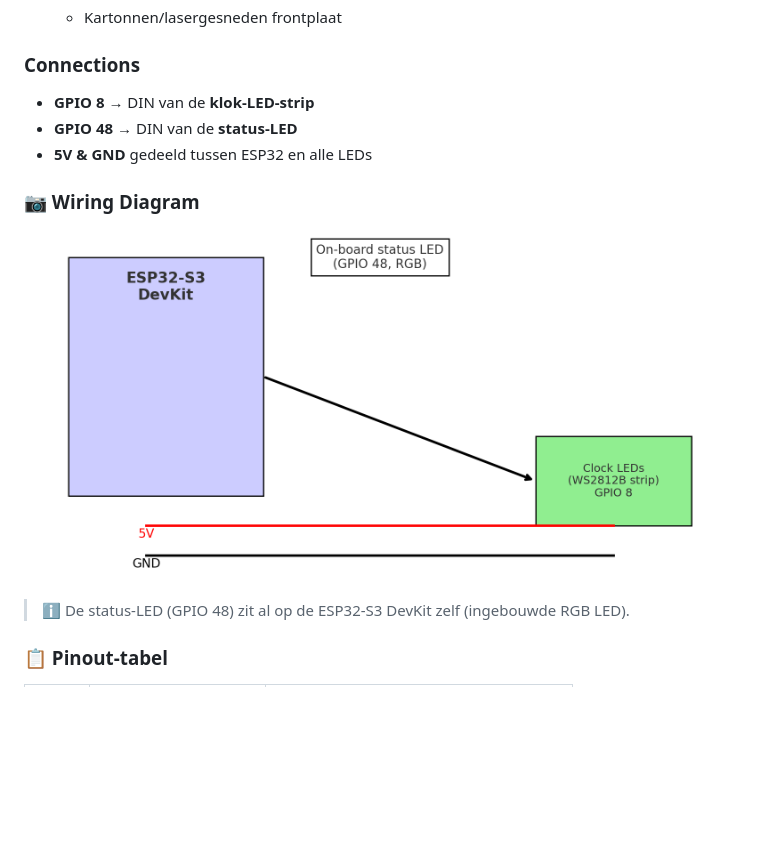
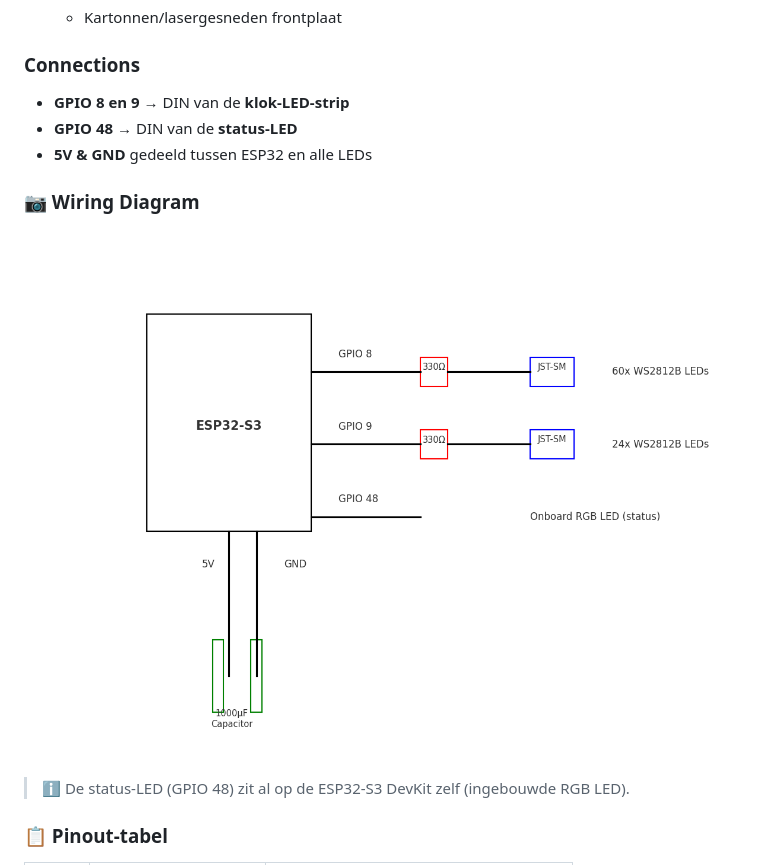
Before and after one commit to perry-amsterdam/led-clock, a Markdown page: README.en.md, the part around the change. Rendered like a GitHub page; pictures changed too: images/wiring_diagram.png; blank space fills up the shorter version.

```diff
--- a/README.en.md
+++ b/README.en.md
@@ -79,7 +79,7 @@ De hardware (klokfront, lasercut) is klaar ✅. The software runs op een modern
 
 ### Connections
 
-- **GPIO 8** → DIN van de **klok-LED-strip**
+- **GPIO 8 en 9** → DIN van de **klok-LED-strip**
 - **GPIO 48** → DIN van de **status-LED**
 - **5V & GND** gedeeld tussen ESP32 en alle LEDs
 
```
Also changed, not shown: README.md (+3 -2 lines), 1 other file.
